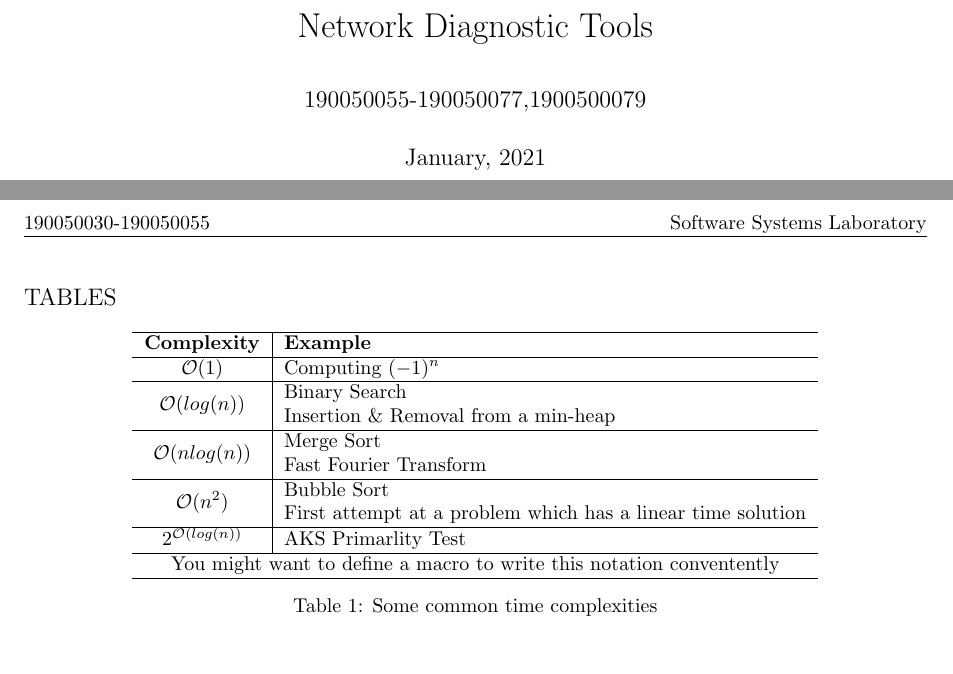
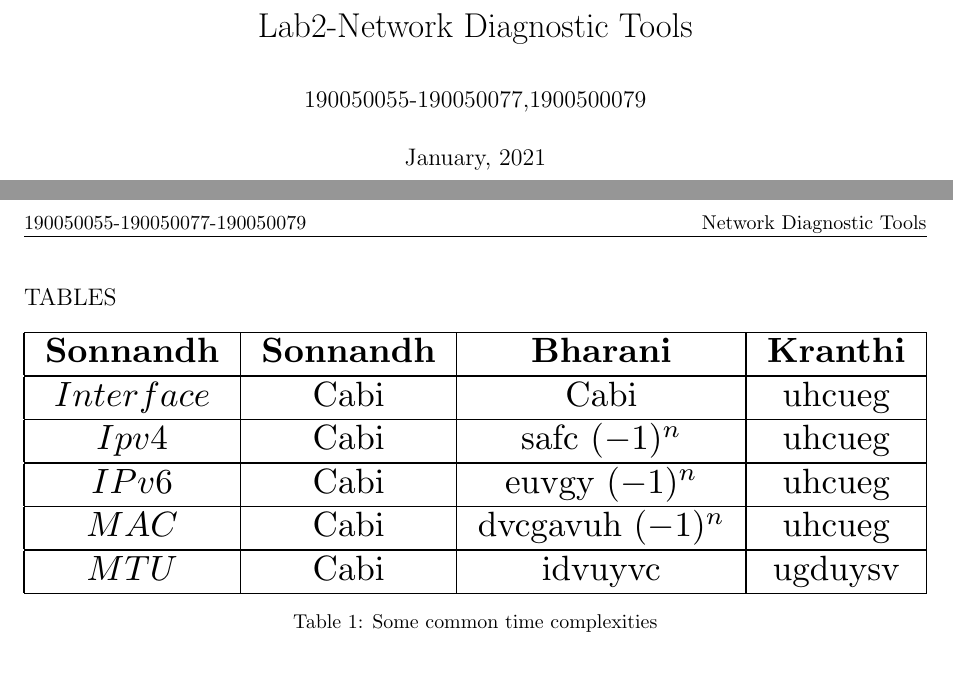
Before and after one commit to s0nnandh/networks_labs, a LaTeX document (Lab2/l2.tex): two parts of pages 1 and 2 of 2, joined at a grey line, cut so that both start at the same text. Compiled offline with pdfLaTeX.

Commit message:
first change

```diff
--- a/Lab2/l2.tex
+++ b/Lab2/l2.tex
@@ -30,8 +30,8 @@
 \pagestyle{fancy}
 \fancyhf{}
 %\setlength{\parindent}{7em}
-\lhead{190050030-190050055}
-\rhead{Software Systems Laboratory}
+\lhead{190050055-190050077-190050079}
+\rhead{Network Diagnostic Tools}
 \cfoot{Page \thepage}
 \renewcommand{\footrulewidth}{1pt}
 \setcounter{tocdepth}{2}
@@ -52,31 +52,50 @@
 
 \begin{table}[H]
     \centering
-    \begin{tabular}{c|l}
+    \resizebox{\textwidth}{!}{%
+    \begin{tabular}{|c| c| c| c|}
          \hline
-         \textbf{Complexity} & \textbf{Example}\\
+         \textbf{Sonnandh} & \textbf{Sonnandh} & \textbf{Bharani} & \textbf{Kranthi}\\
          \hline
-         $\y1$& Computing $(-1)^n$ \\
+         $Interface$& Cabi & Cabi & uhcueg \\
          \hline
-         \multirow{2}{*}{$\y {log(n)}$} & Binary Search\\
-         &Insertion \& Removal from a min-heap\\
+         $Ipv4$& Cabi & safc $(-1)^n$ & uhcueg \\
          \hline
-         \multirow{2}{*}{$\y {nlog(n)}$} & Merge Sort \\
-         & Fast Fourier Transform \\
+         $IPv6$&  Cabi & euvgy $(-1)^n$ & uhcueg \\
          \hline
-         \multirow{2}{*}{$\y {n^2}$} & Bubble Sort \\
-         & First attempt at a problem which has a linear time solution\\
+         $MAC$&  Cabi & dvcgavuh  $(-1)^n$ & uhcueg \\
          \hline
-         $2^{\y{log(n)}} $ & AKS Primarlity Test\\
-         \hline
-         \multicolumn{2}{c}{You might want to define a macro to write this notation conventently }\\
+         $MTU$ &  Cabi & idvuyvc & ugduysv\\
          \hline
 
-
-    \end{tabular}
+    \end{tabular}%
+}
     \caption{Some common time complexities}
     \label{Table 1:}
 \end{table}
+
+% \begin{table}[H]
+%     \centering
+%     \begin{tabular}{|c| c| c|}
+%                  \hline
+%                  \textbf{Sonnandh} & \textbf{Bharani} & \textbf{Kranthi}\\
+%                  \hline
+%                  $Interface$& Cabi & uhcueg \\
+%                  \hline
+%                  $Ipv4$& safc $(-1)^n$ & uhcueg \\
+%                  \hline
+%                  $IPv6$& euvgy $(-1)^n$ & uhcueg \\
+%                  \hline
+%                  $MAC$& dvcgavuh  $(-1)^n$ & uhcueg \\
+%                  \hline
+%                  $MTU$ & idvuyvc & ugduysv\\
+%                  \hline
+
+%             \end{tabular}
+%     \caption{Some common time complexities}
+%     \label{Table 1:}
+% \end{table}
+
 
 
 This table user multirow as well as multicolumn. Replicate it as well as you can.
```
Also changed, not shown: Lab2/l2.tex (2 more changed lines).
